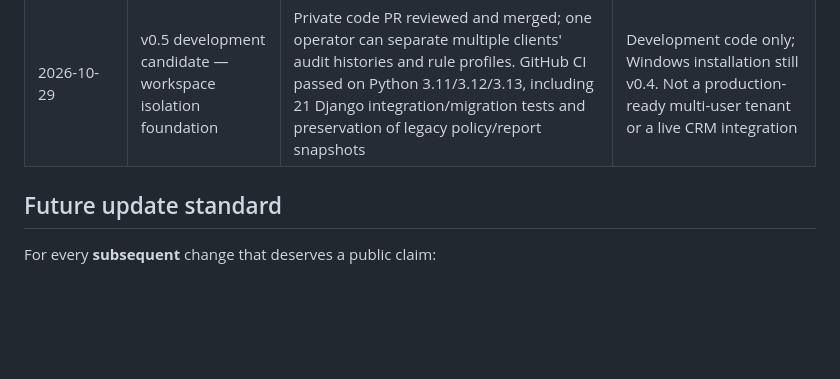
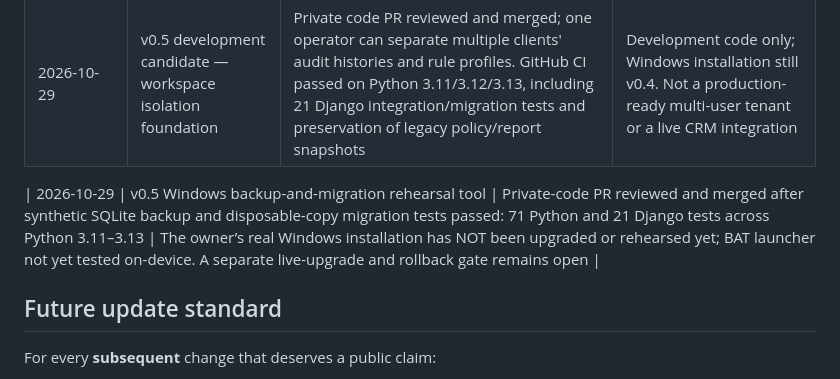
Before and after one commit to mahdi-eqbal/revenue-systems-gtm-engineering-portfolio, a Markdown page: projects/revenue-leak-monitor/BUILD_LOG.md, the part around the change. GitHub-like rendering; blank space fills up the shorter version.

Commit message:
docs: record safe migration rehearsal tests without private implementation

```diff
--- a/projects/revenue-leak-monitor/BUILD_LOG.md
+++ b/projects/revenue-leak-monitor/BUILD_LOG.md
@@ -13,6 +13,8 @@ This log is a **truthful, retrospective milestone record** followed by ongoing p
 | 2026-10-29 | First **public GitHub** case-study publication | This public evidence pack, architecture note and portfolio entry | Public documentation only, no proprietary source or live demo hosting |
 | 2026-10-29 | v0.5 development candidate — workspace isolation foundation | Private code PR reviewed and merged; one operator can separate multiple clients' audit histories and rule profiles. GitHub CI passed on Python 3.11/3.12/3.13, including 21 Django integration/migration tests and preservation of legacy policy/report snapshots | Development code only; Windows installation still v0.4. Not a production-ready multi-user tenant or a live CRM integration |
 
+| 2026-10-29 | v0.5 Windows backup-and-migration rehearsal tool | Private-code PR reviewed and merged after synthetic SQLite backup and disposable-copy migration tests passed: 71 Python and 21 Django tests across Python 3.11–3.13 | The owner’s real Windows installation has NOT been upgraded or rehearsed yet; BAT launcher not yet tested on-device. A separate live-upgrade and rollback gate remains open |
+
 ## Future update standard
 
 For every **subsequent** change that deserves a public claim:
```
